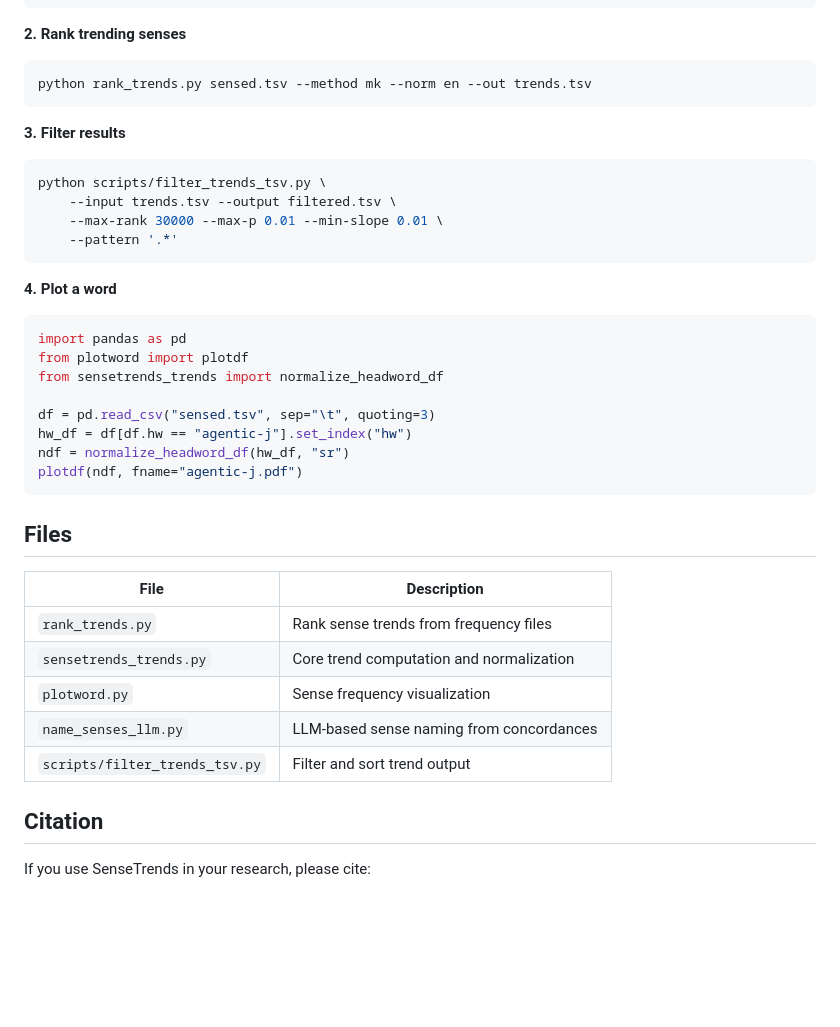
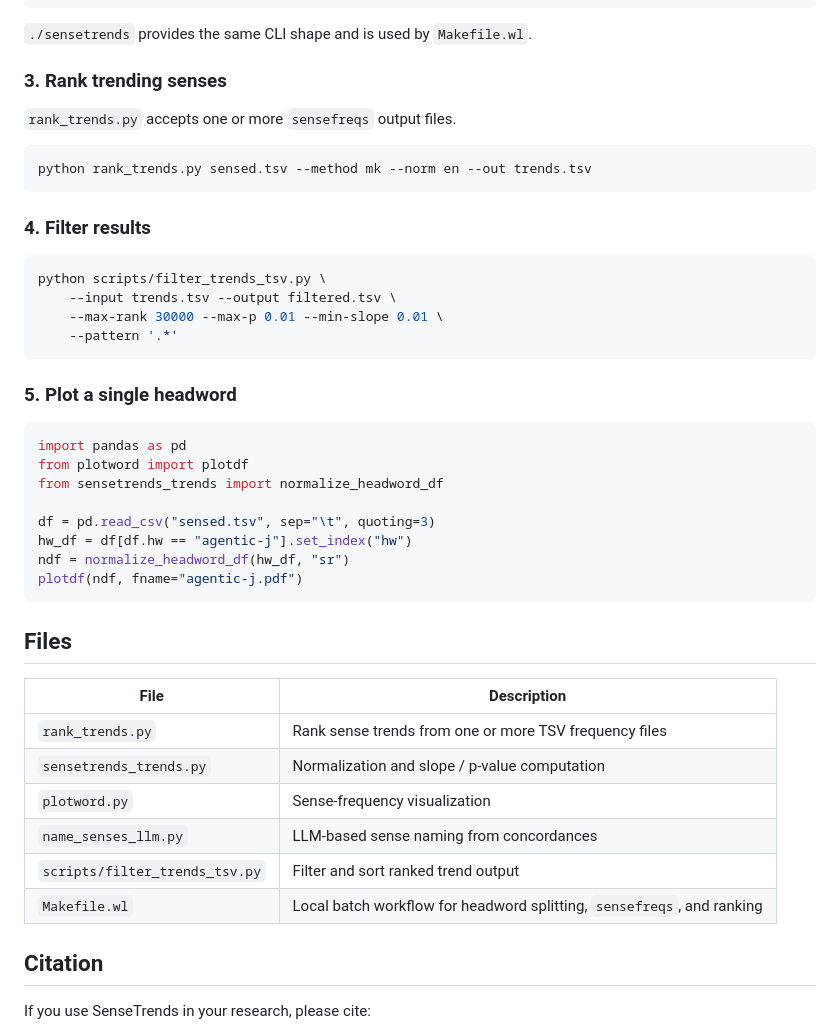
Before and after one commit to ondra/sensetrends, a Markdown page: README.md, the part around one of its changes. Drawn GitHub-style; blank space fills up the shorter version.

````diff
--- a/README.md
+++ b/README.md
@@ -40,13 +80,17 @@ sensefreqs corpus.conf model.adagram lempos doc.month \
     --nthreads 16 < headwords.txt > sensed.tsv
 ```
 
-**2. Rank trending senses**
+`./sensetrends` provides the same CLI shape and is used by `Makefile.wl`.
+
+### 3. Rank trending senses
+
+`rank_trends.py` accepts one or more `sensefreqs` output files.
 
 ```bash
 python rank_trends.py sensed.tsv --method mk --norm en --out trends.tsv
 ```
 
-**3. Filter results**
+### 4. Filter results
 
 ```bash
 python scripts/filter_trends_tsv.py \
@@ -55,7 +99,7 @@ python scripts/filter_trends_tsv.py \
     --pattern '.*'
 ```
 
-**4. Plot a word**
+### 5. Plot a single headword
 
 ```python
 import pandas as pd
@@ -72,11 +116,12 @@ plotdf(ndf, fname="agentic-j.pdf")
 
 | File | Description |
 |------|-------------|
-| `rank_trends.py` | Rank sense trends from frequency files |
-| `sensetrends_trends.py` | Core trend computation and normalization |
-| `plotword.py` | Sense frequency visualization |
+| `rank_trends.py` | Rank sense trends from one or more TSV frequency files |
+| `sensetrends_trends.py` | Normalization and slope / p-value computation |
+| `plotword.py` | Sense-frequency visualization |
 | `name_senses_llm.py` | LLM-based sense naming from concordances |
-| `scripts/filter_trends_tsv.py` | Filter and sort trend output |
+| `scripts/filter_trends_tsv.py` | Filter and sort ranked trend output |
+| `Makefile.wl` | Local batch workflow for headword splitting, `sensefreqs`, and ranking |
 
 ## Citation
 
````
Also changed, not shown: other parts of README.md (+55 -15 lines), EXAMPLE.md (+287 -125 lines).
